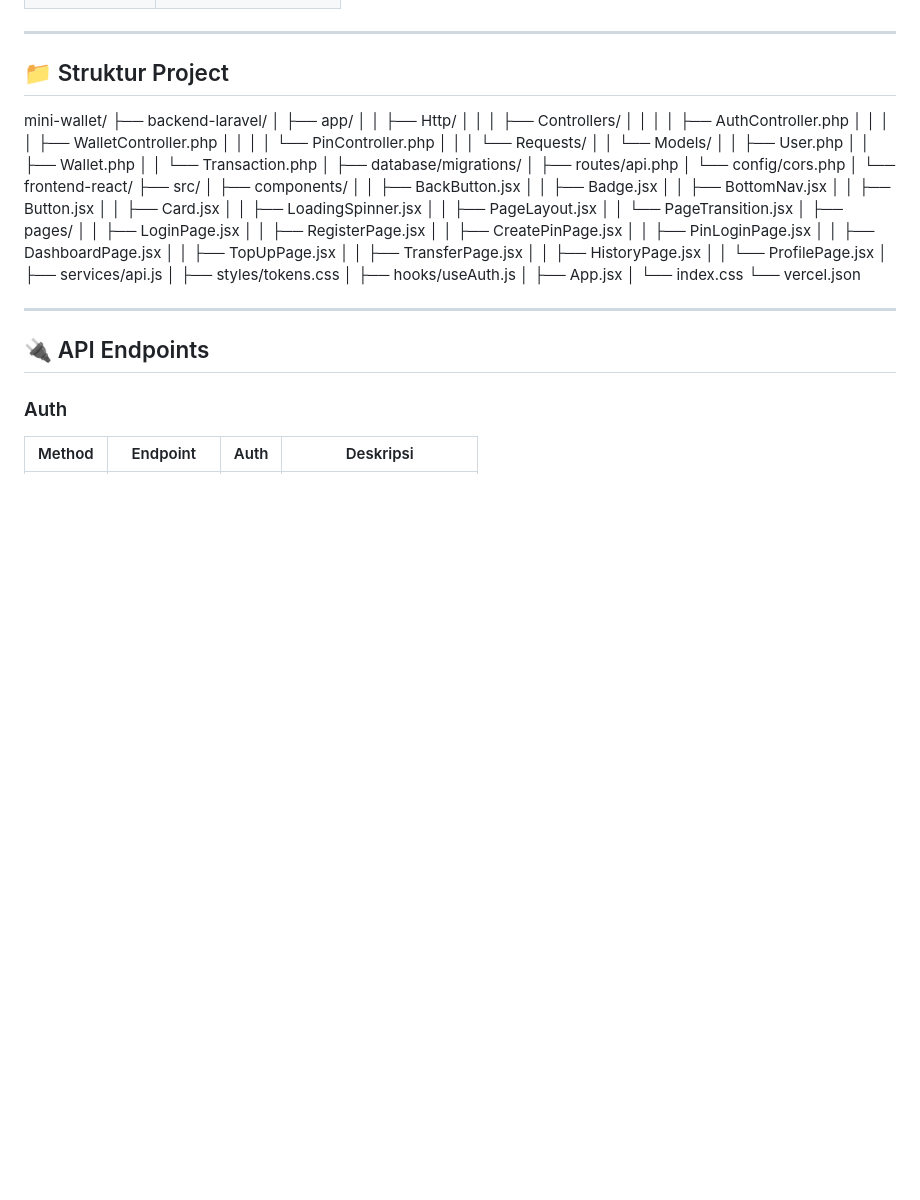
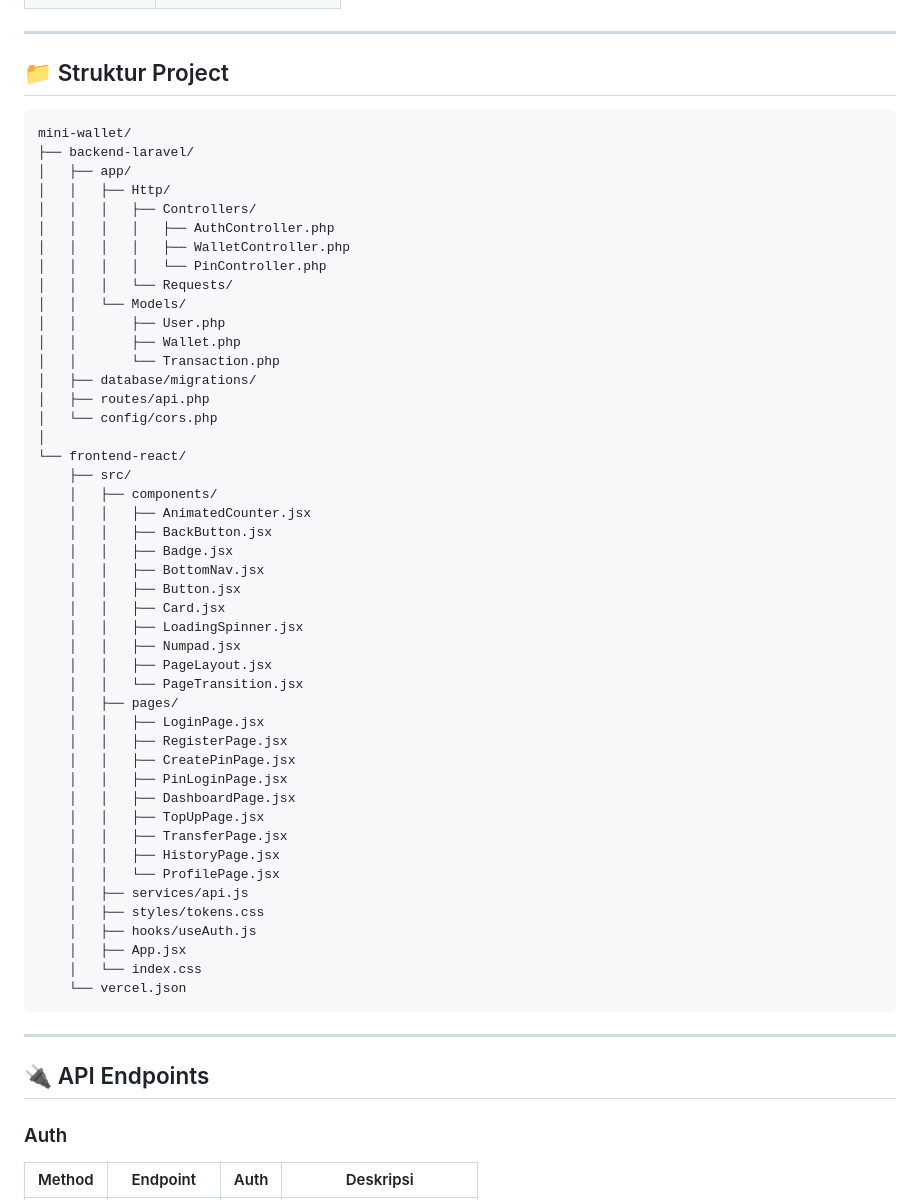
Before and after one commit to kiagusgatot/mini-wallet, a Markdown page: README.md, the part around the change. GitHub-like rendering; blank space fills up the shorter version.

Commit message:
docs: format project structure as markdown code block

````diff
--- a/README.md
+++ b/README.md
@@ -60,6 +60,7 @@ Fullstack Web Development Dibimbing.id 2026.
 
 ## 📁 Struktur Project
 
+```text
 mini-wallet/
 ├── backend-laravel/
 │   ├── app/
@@ -80,12 +81,14 @@ mini-wallet/
 └── frontend-react/
     ├── src/
     │   ├── components/
+    │   │   ├── AnimatedCounter.jsx
     │   │   ├── BackButton.jsx
     │   │   ├── Badge.jsx
     │   │   ├── BottomNav.jsx
     │   │   ├── Button.jsx
     │   │   ├── Card.jsx
     │   │   ├── LoadingSpinner.jsx
+    │   │   ├── Numpad.jsx
     │   │   ├── PageLayout.jsx
     │   │   └── PageTransition.jsx
     │   ├── pages/
@@ -104,6 +107,7 @@ mini-wallet/
     │   ├── App.jsx
     │   └── index.css
     └── vercel.json
+```
 
 ---
 
````
